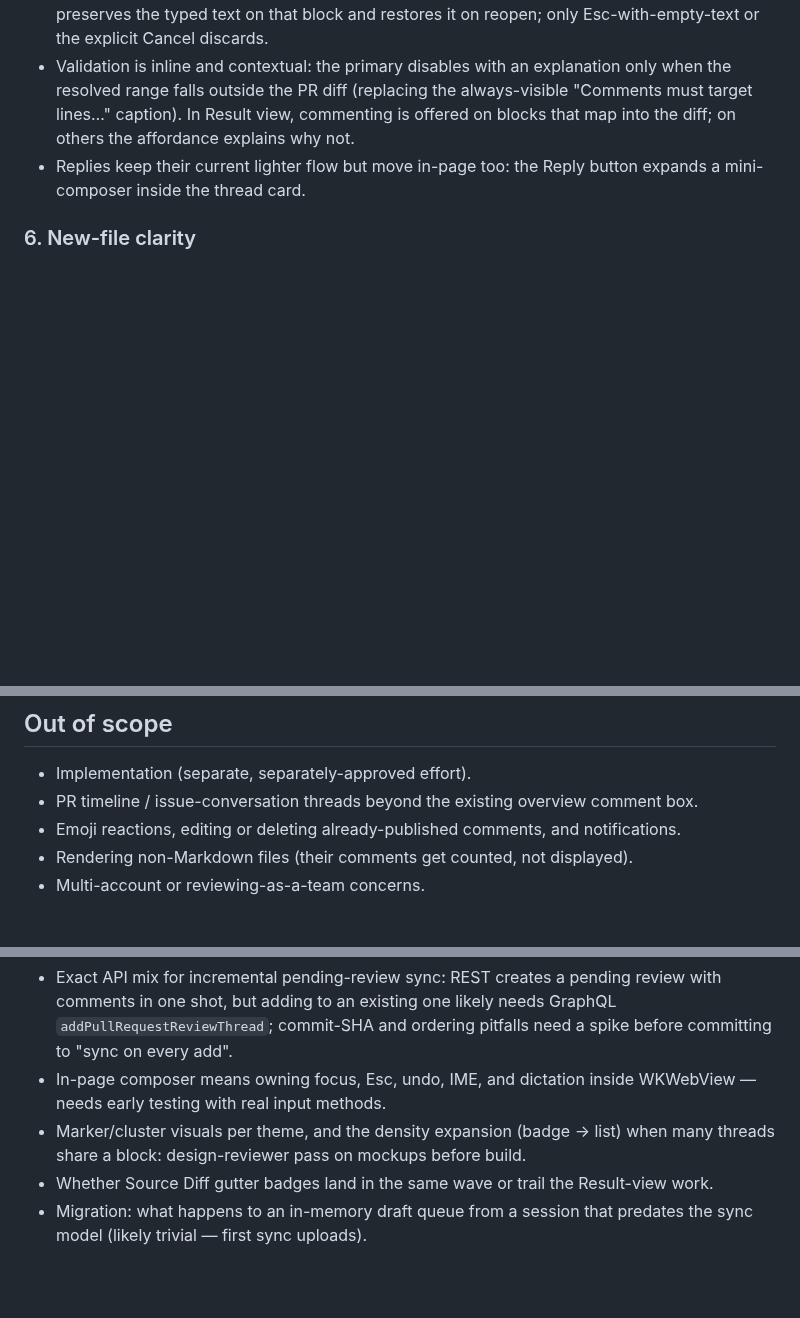
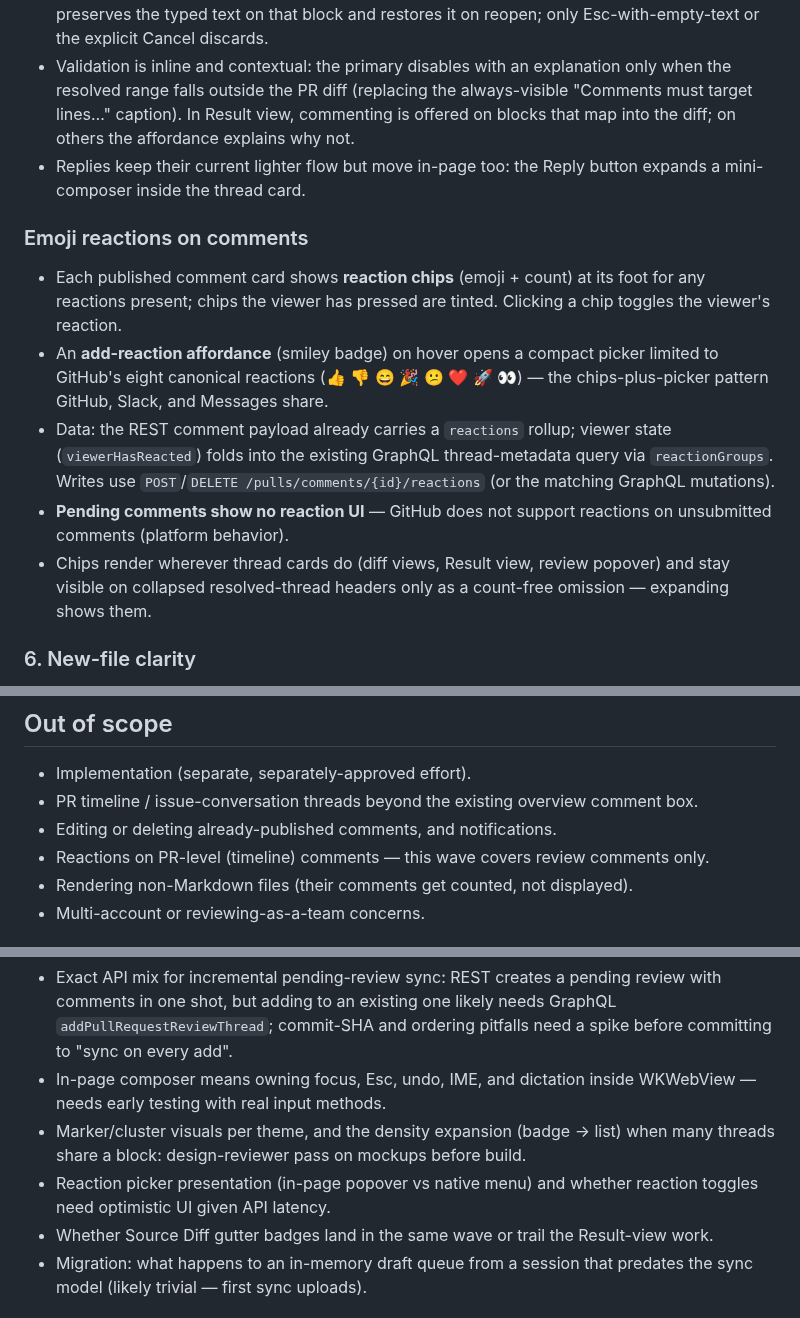
Before and after one commit to jedijashwa/pullmark, a Markdown page: docs/specs/review-conversations.md, 3 parts joined by grey strips. Rendered like a GitHub page; blank space fills up the shorter version.

Commit message:
Spec amendment: emoji reactions on review comments
Reaction chips + eight-emoji picker on published comment cards,
viewer state via GraphQL reactionGroups, writes via the reactions
endpoints. Pending comments excluded (GitHub platform limit).

Co-Authored-By: Claude Fable 5 <noreply@anthropic.com>

```diff
--- a/docs/specs/review-conversations.md
+++ b/docs/specs/review-conversations.md
@@ -200,6 +200,26 @@ Full survey by the feature-researcher agent, July 2026. Highlights:
 - Replies keep their current lighter flow but move in-page too: the
   Reply button expands a mini-composer inside the thread card.
 
+### Emoji reactions on comments
+
+- Each published comment card shows **reaction chips** (emoji +
+  count) at its foot for any reactions present; chips the viewer has
+  pressed are tinted. Clicking a chip toggles the viewer's reaction.
+- An **add-reaction affordance** (smiley badge) on hover opens a
+  compact picker limited to GitHub's eight canonical reactions
+  (👍 👎 😄 🎉 😕 ❤️ 🚀 👀) — the chips-plus-picker pattern GitHub,
+  Slack, and Messages share.
+- Data: the REST comment payload already carries a `reactions`
+  rollup; viewer state (`viewerHasReacted`) folds into the existing
+  GraphQL thread-metadata query via `reactionGroups`. Writes use
+  `POST`/`DELETE /pulls/comments/{id}/reactions` (or the matching
+  GraphQL mutations).
+- **Pending comments show no reaction UI** — GitHub does not support
+  reactions on unsubmitted comments (platform behavior).
+- Chips render wherever thread cards do (diff views, Result view,
+  review popover) and stay visible on collapsed resolved-thread
+  headers only as a count-free omission — expanding shows them.
+
 ### 6. New-file clarity
 
 The added-file experience keeps the existing "New file — everything
@@ -245,8 +265,9 @@ indistinguishable in practice. No change to the view picker itself.
 - Implementation (separate, separately-approved effort).
 - PR timeline / issue-conversation threads beyond the existing
   overview comment box.
-- Emoji reactions, editing or deleting already-published comments,
-  and notifications.
+- Editing or deleting already-published comments, and notifications.
+- Reactions on PR-level (timeline) comments — this wave covers review
+  comments only.
 - Rendering non-Markdown files (their comments get counted, not
   displayed).
 - Multi-account or reviewing-as-a-team concerns.
@@ -263,6 +284,8 @@ indistinguishable in practice. No change to the view picker itself.
 - Marker/cluster visuals per theme, and the density expansion (badge →
   list) when many threads share a block: design-reviewer pass on
   mockups before build.
+- Reaction picker presentation (in-page popover vs native menu) and
+  whether reaction toggles need optimistic UI given API latency.
 - Whether Source Diff gutter badges land in the same wave or trail the
   Result-view work.
 - Migration: what happens to an in-memory draft queue from a session
```
